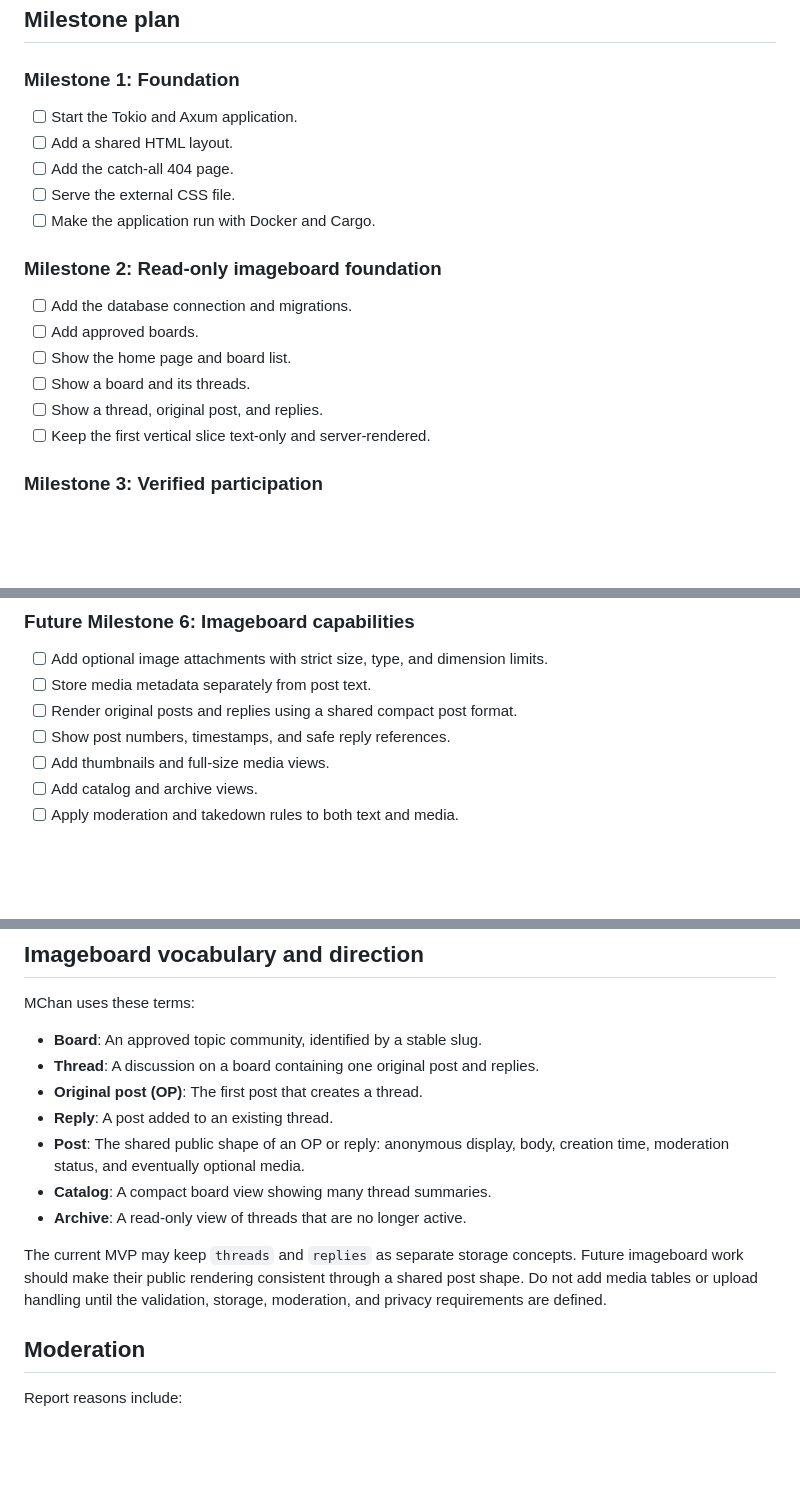
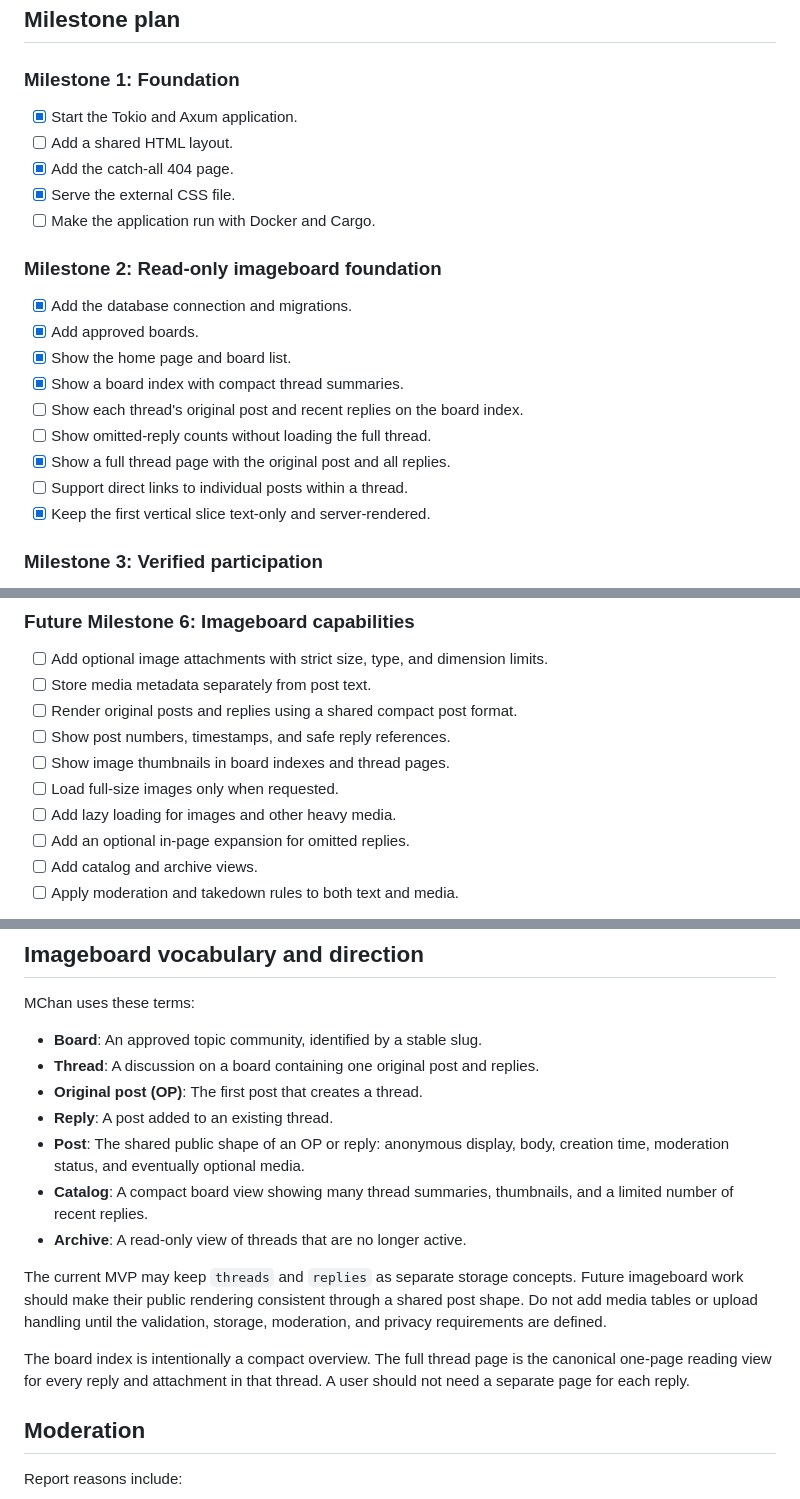
Before and after one commit to MChanTeam/mchan-core, a Markdown page: README.md, 3 parts joined by grey strips. GitHub-like rendering; blank space fills up the shorter version.

Commit message:
documentation updadte

```diff
--- a/README.md
+++ b/README.md
@@ -132,20 +132,23 @@ review before it is merged.
 
 ### Milestone 1: Foundation
 
-- [ ] Start the Tokio and Axum application.
+- [x] Start the Tokio and Axum application.
 - [ ] Add a shared HTML layout.
-- [ ] Add the catch-all 404 page.
-- [ ] Serve the external CSS file.
+- [x] Add the catch-all 404 page.
+- [x] Serve the external CSS file.
 - [ ] Make the application run with Docker and Cargo.
 
 ### Milestone 2: Read-only imageboard foundation
 
-- [ ] Add the database connection and migrations.
-- [ ] Add approved boards.
-- [ ] Show the home page and board list.
-- [ ] Show a board and its threads.
-- [ ] Show a thread, original post, and replies.
-- [ ] Keep the first vertical slice text-only and server-rendered.
+- [x] Add the database connection and migrations.
+- [x] Add approved boards.
+- [x] Show the home page and board list.
+- [x] Show a board index with compact thread summaries.
+- [ ] Show each thread's original post and recent replies on the board index.
+- [ ] Show omitted-reply counts without loading the full thread.
+- [x] Show a full thread page with the original post and all replies.
+- [ ] Support direct links to individual posts within a thread.
+- [x] Keep the first vertical slice text-only and server-rendered.
 
 ### Milestone 3: Verified participation
 
@@ -180,7 +183,10 @@ review before it is merged.
 - [ ] Store media metadata separately from post text.
 - [ ] Render original posts and replies using a shared compact post format.
 - [ ] Show post numbers, timestamps, and safe reply references.
-- [ ] Add thumbnails and full-size media views.
+- [ ] Show image thumbnails in board indexes and thread pages.
+- [ ] Load full-size images only when requested.
+- [ ] Add lazy loading for images and other heavy media.
+- [ ] Add an optional in-page expansion for omitted replies.
 - [ ] Add catalog and archive views.
 - [ ] Apply moderation and takedown rules to both text and media.
 
@@ -237,13 +243,18 @@ MChan uses these terms:
 - **Reply**: A post added to an existing thread.
 - **Post**: The shared public shape of an OP or reply: anonymous display,
   body, creation time, moderation status, and eventually optional media.
-- **Catalog**: A compact board view showing many thread summaries.
+- **Catalog**: A compact board view showing many thread summaries, thumbnails,
+  and a limited number of recent replies.
 - **Archive**: A read-only view of threads that are no longer active.
 
 The current MVP may keep `threads` and `replies` as separate storage concepts.
 Future imageboard work should make their public rendering consistent through a
 shared post shape. Do not add media tables or upload handling until the
 validation, storage, moderation, and privacy requirements are defined.
+
+The board index is intentionally a compact overview. The full thread page is
+the canonical one-page reading view for every reply and attachment in that
+thread. A user should not need a separate page for each reply.
 
 ## Moderation
 
```
